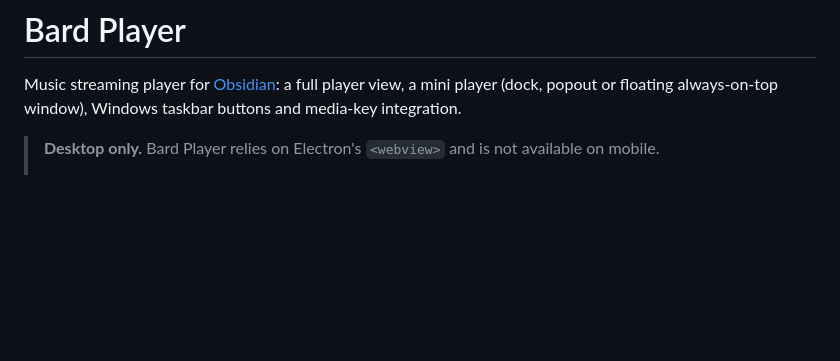
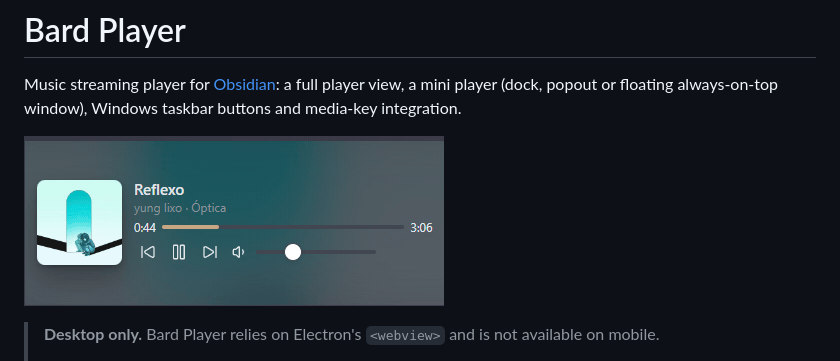
Before and after one commit to acronita/bard-player-obsidian, a Markdown page: README.md, the part around the change. Drawn GitHub-style; pictures changed too: docs/images/mini-player.gif (added); blank space fills up the shorter version.

Commit message:
docs: add mini player GIF to README

```diff
--- a/README.md
+++ b/README.md
@@ -1,6 +1,8 @@
 # Bard Player
 
 Music streaming player for [Obsidian](https://obsidian.md): a full player view, a mini player (dock, popout or floating always-on-top window), Windows taskbar buttons and media-key integration.
+
+![Bard Player mini player](docs/images/mini-player.gif)
 
 > **Desktop only.** Bard Player relies on Electron's `<webview>` and is not available on mobile.
 >
```
